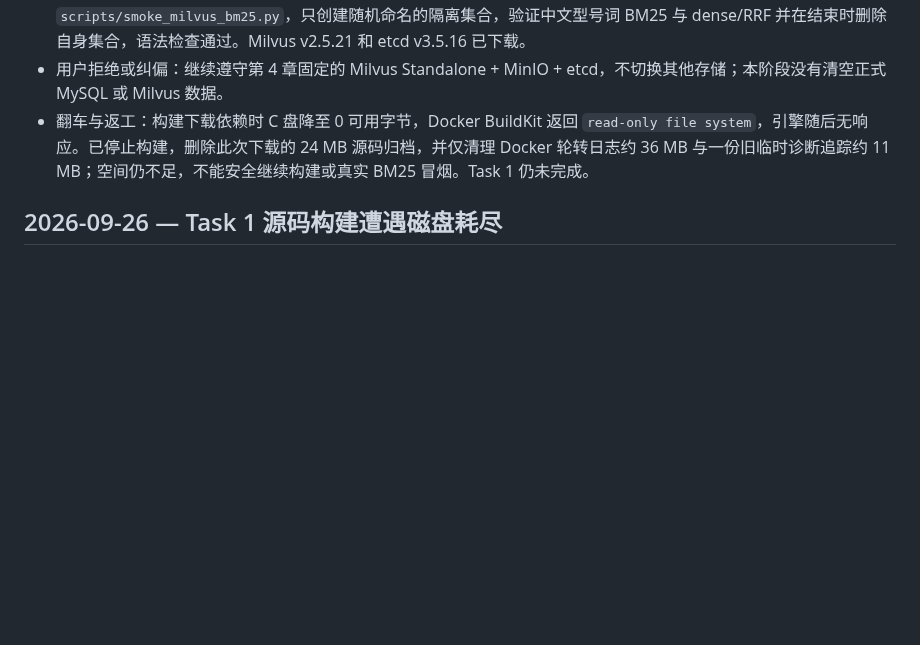
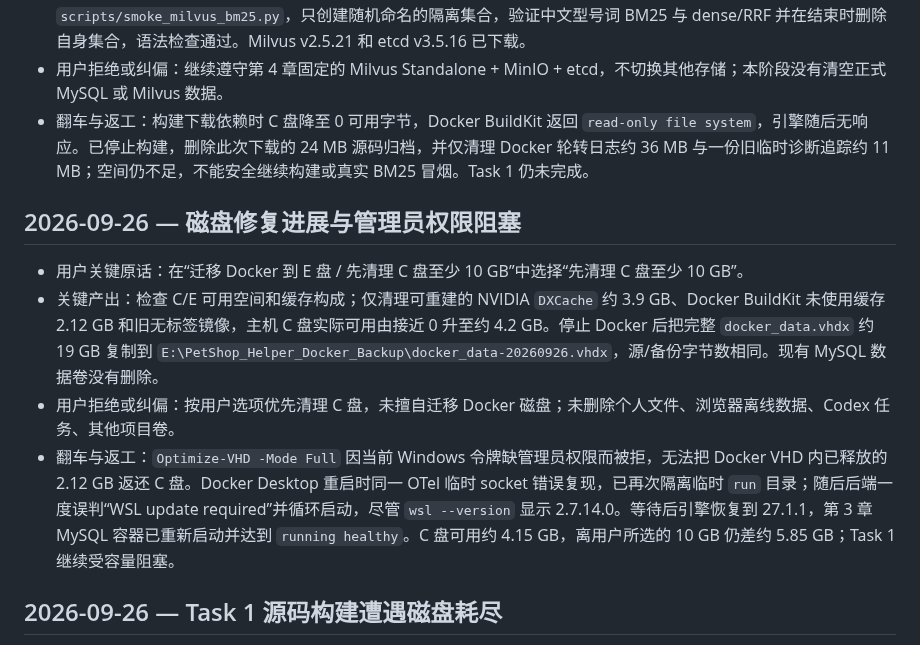
Before and after one commit to hannnz1/PetShop_Helper, a Markdown page: dev-notes/ch04.md, the part around the change. Rendered like a GitHub page; blank space fills up the shorter version.

Commit message:
Record chapter 4 disk recovery and remaining blocker

```diff
--- a/dev-notes/ch04.md
+++ b/dev-notes/ch04.md
@@ -49,6 +49,13 @@
 - 用户拒绝或纠偏：继续遵守第 4 章固定的 Milvus Standalone + MinIO + etcd，不切换其他存储；本阶段没有清空正式 MySQL 或 Milvus 数据。
 - 翻车与返工：构建下载依赖时 C 盘降至 0 可用字节，Docker BuildKit 返回 `read-only file system`，引擎随后无响应。已停止构建，删除此次下载的 24 MB 源码归档，并仅清理 Docker 轮转日志约 36 MB 与一份旧临时诊断追踪约 11 MB；空间仍不足，不能安全继续构建或真实 BM25 冒烟。Task 1 仍未完成。
 
+## 2026-09-26 — 磁盘修复进展与管理员权限阻塞
+
+- 用户关键原话：在“迁移 Docker 到 E 盘 / 先清理 C 盘至少 10 GB”中选择“先清理 C 盘至少 10 GB”。
+- 关键产出：检查 C/E 可用空间和缓存构成；仅清理可重建的 NVIDIA `DXCache` 约 3.9 GB、Docker BuildKit 未使用缓存 2.12 GB 和旧无标签镜像，主机 C 盘实际可用由接近 0 升至约 4.2 GB。停止 Docker 后把完整 `docker_data.vhdx` 约 19 GB 复制到 `E:\PetShop_Helper_Docker_Backup\docker_data-20260926.vhdx`，源/备份字节数相同。现有 MySQL 数据卷没有删除。
+- 用户拒绝或纠偏：按用户选项优先清理 C 盘，未擅自迁移 Docker 磁盘；未删除个人文件、浏览器离线数据、Codex 任务、其他项目卷。
+- 翻车与返工：`Optimize-VHD -Mode Full` 因当前 Windows 令牌缺管理员权限而被拒，无法把 Docker VHD 内已释放的 2.12 GB 返还 C 盘。Docker Desktop 重启时同一 OTel 临时 socket 错误复现，已再次隔离临时 `run` 目录；随后后端一度误判“WSL update required”并循环启动，尽管 `wsl --version` 显示 2.7.14.0。等待后引擎恢复到 27.1.1，第 3 章 MySQL 容器已重新启动并达到 `running healthy`。C 盘可用约 4.15 GB，离用户所选的 10 GB 仍差约 5.85 GB；Task 1 继续受容量阻塞。
+
 ## 2026-09-26 — Task 1 源码构建遭遇磁盘耗尽
 
 - 用户关键原话：“出现了问题，请帮我修复”；随后允许重置隔离验收库，正式库保持不变。
```
